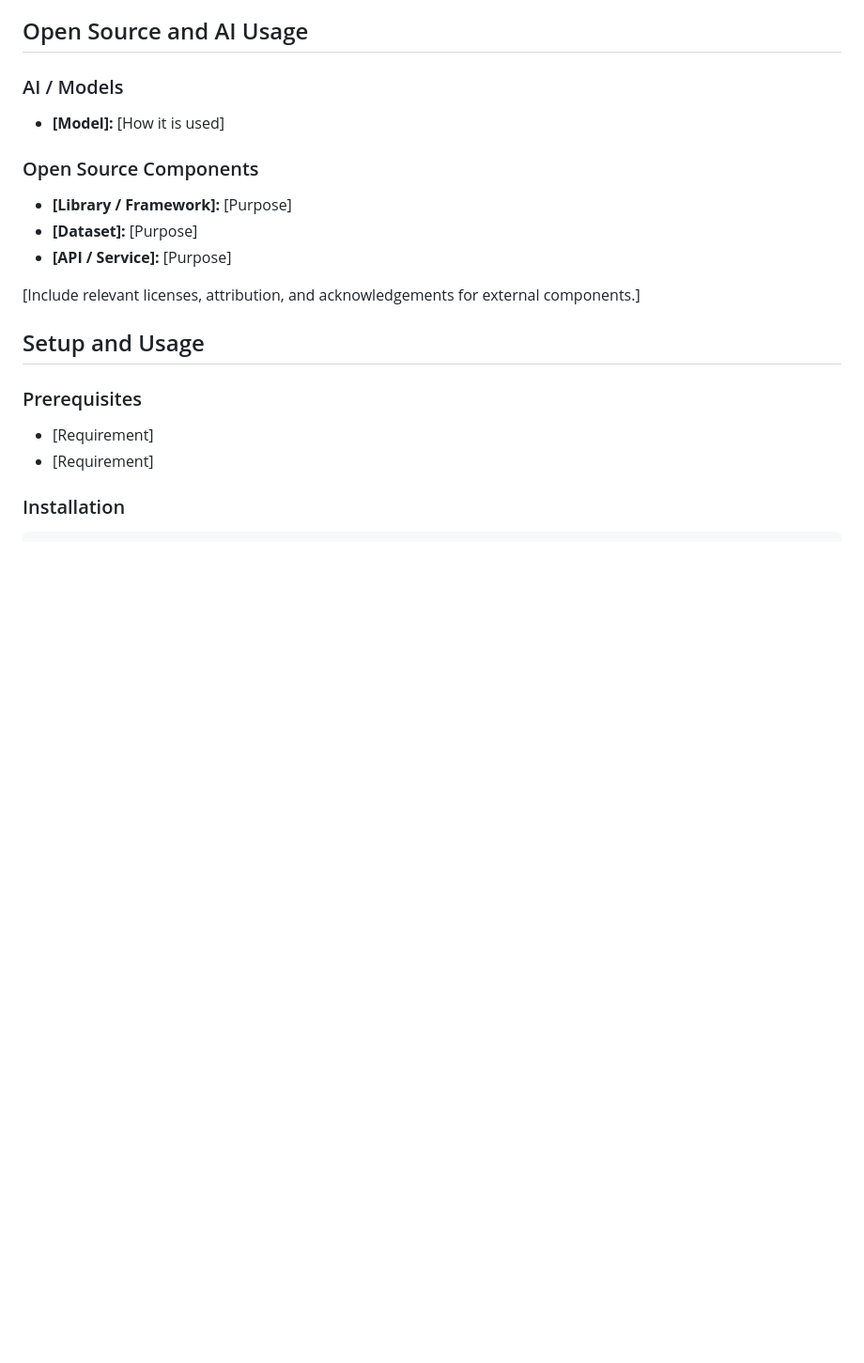
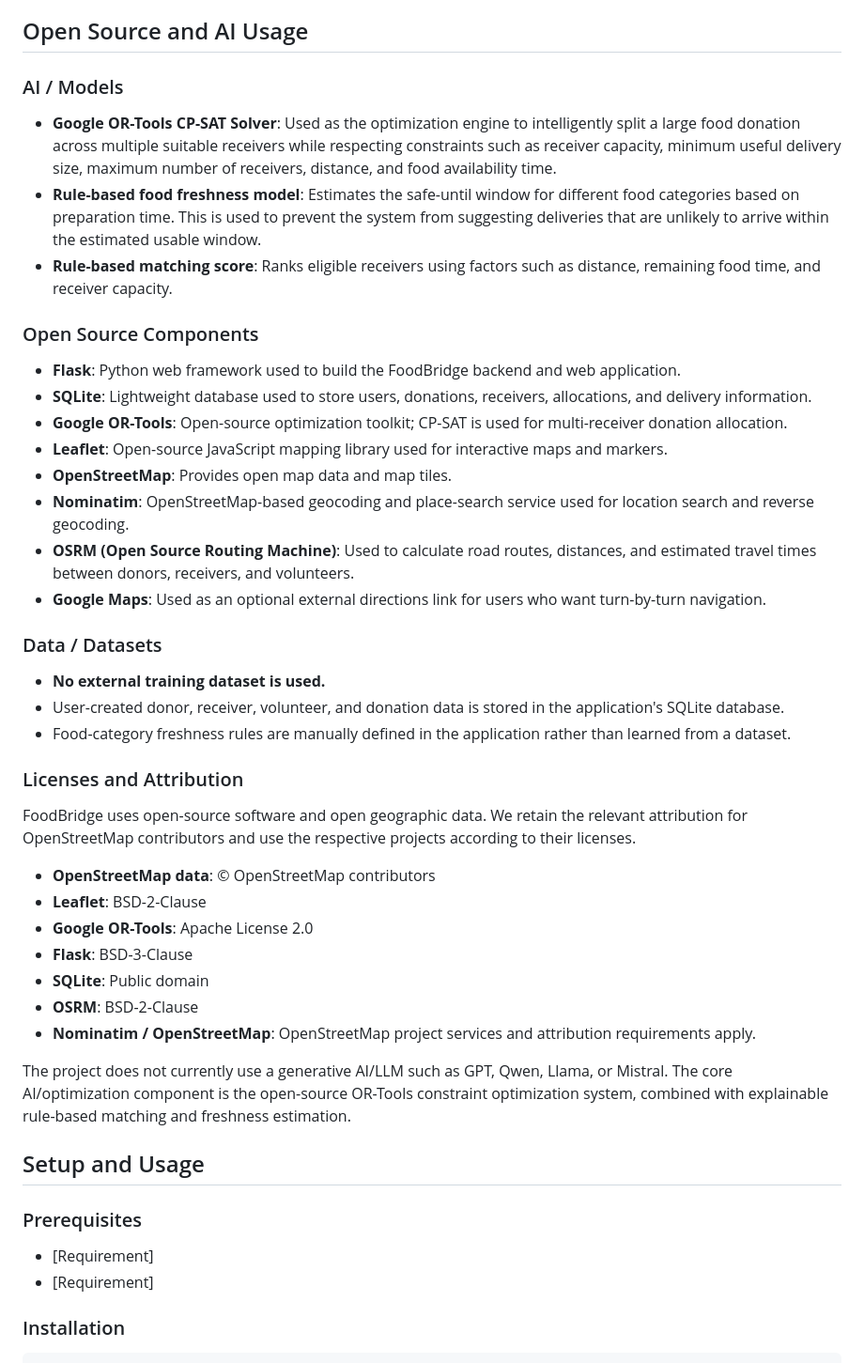
Before and after one commit to AestheticAsh08/HTF-008AIgnite, a Markdown page: README.md, the part around the change. Shown at 94% size. Drawn GitHub-style; blank space fills up the shorter version.

```diff
--- a/README.md
+++ b/README.md
@@ -145,15 +145,40 @@ The submitted application should be functional and accessible through the provid
 
 ### AI / Models
 
-- **[Model]:** [How it is used]
+- **Google OR-Tools CP-SAT Solver**: Used as the optimization engine to intelligently split a large food donation across multiple suitable receivers while respecting constraints such as receiver capacity, minimum useful delivery size, maximum number of receivers, distance, and food availability time.
+- **Rule-based food freshness model**: Estimates the safe-until window for different food categories based on preparation time. This is used to prevent the system from suggesting deliveries that are unlikely to arrive within the estimated usable window.
+- **Rule-based matching score**: Ranks eligible receivers using factors such as distance, remaining food time, and receiver capacity.
 
 ### Open Source Components
 
-- **[Library / Framework]:** [Purpose]
-- **[Dataset]:** [Purpose]
-- **[API / Service]:** [Purpose]
+- **Flask**: Python web framework used to build the FoodBridge backend and web application.
+- **SQLite**: Lightweight database used to store users, donations, receivers, allocations, and delivery information.
+- **Google OR-Tools**: Open-source optimization toolkit; CP-SAT is used for multi-receiver donation allocation.
+- **Leaflet**: Open-source JavaScript mapping library used for interactive maps and markers.
+- **OpenStreetMap**: Provides open map data and map tiles.
+- **Nominatim**: OpenStreetMap-based geocoding and place-search service used for location search and reverse geocoding.
+- **OSRM (Open Source Routing Machine)**: Used to calculate road routes, distances, and estimated travel times between donors, receivers, and volunteers.
+- **Google Maps**: Used as an optional external directions link for users who want turn-by-turn navigation.
 
-[Include relevant licenses, attribution, and acknowledgements for external components.]
+### Data / Datasets
+
+- **No external training dataset is used.**
+- User-created donor, receiver, volunteer, and donation data is stored in the application's SQLite database.
+- Food-category freshness rules are manually defined in the application rather than learned from a dataset.
+
+### Licenses and Attribution
+
+FoodBridge uses open-source software and open geographic data. We retain the relevant attribution for OpenStreetMap contributors and use the respective projects according to their licenses.
+
+- **OpenStreetMap data**: © OpenStreetMap contributors
+- **Leaflet**: BSD-2-Clause
+- **Google OR-Tools**: Apache License 2.0
+- **Flask**: BSD-3-Clause
+- **SQLite**: Public domain
+- **OSRM**: BSD-2-Clause
+- **Nominatim / OpenStreetMap**: OpenStreetMap project services and attribution requirements apply.
+
+The project does not currently use a generative AI/LLM such as GPT, Qwen, Llama, or Mistral. The core AI/optimization component is the open-source OR-Tools constraint optimization system, combined with explainable rule-based matching and freshness estimation.
 
 ## Setup and Usage
 
```
